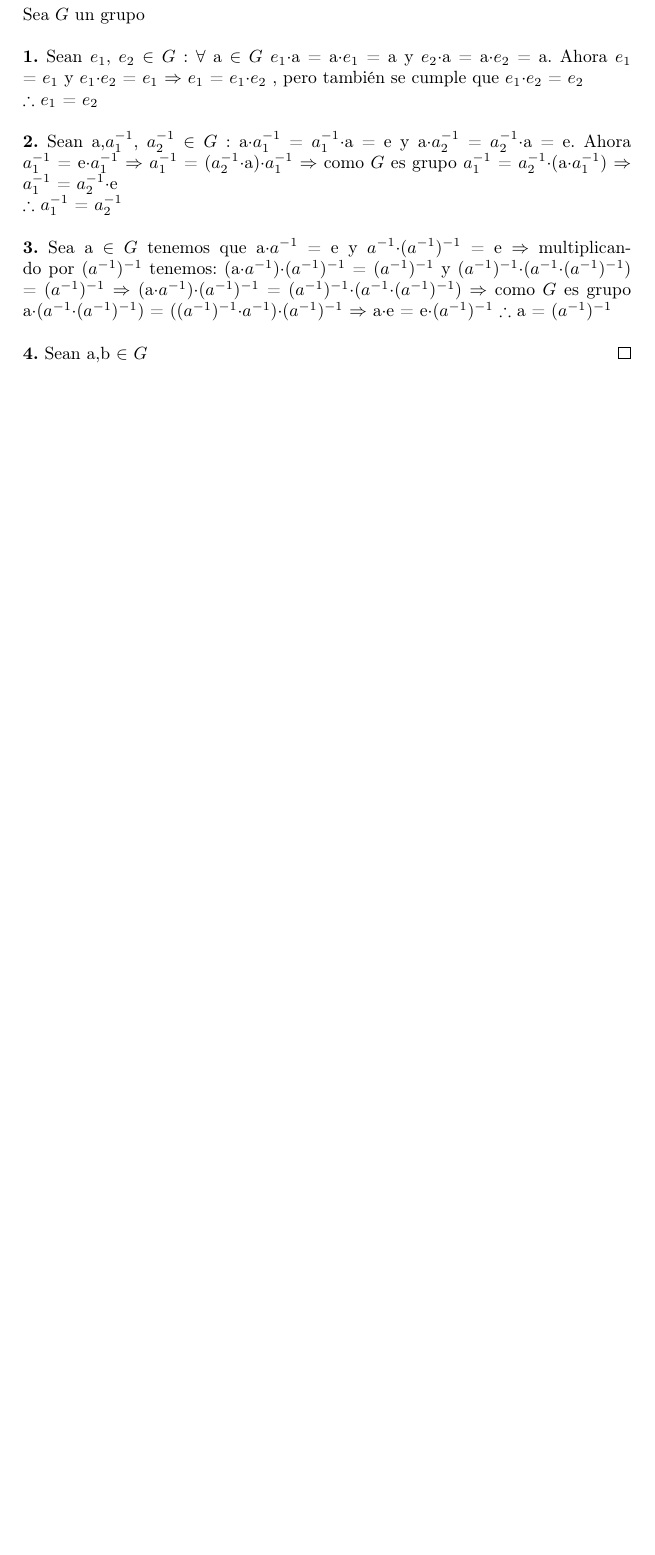
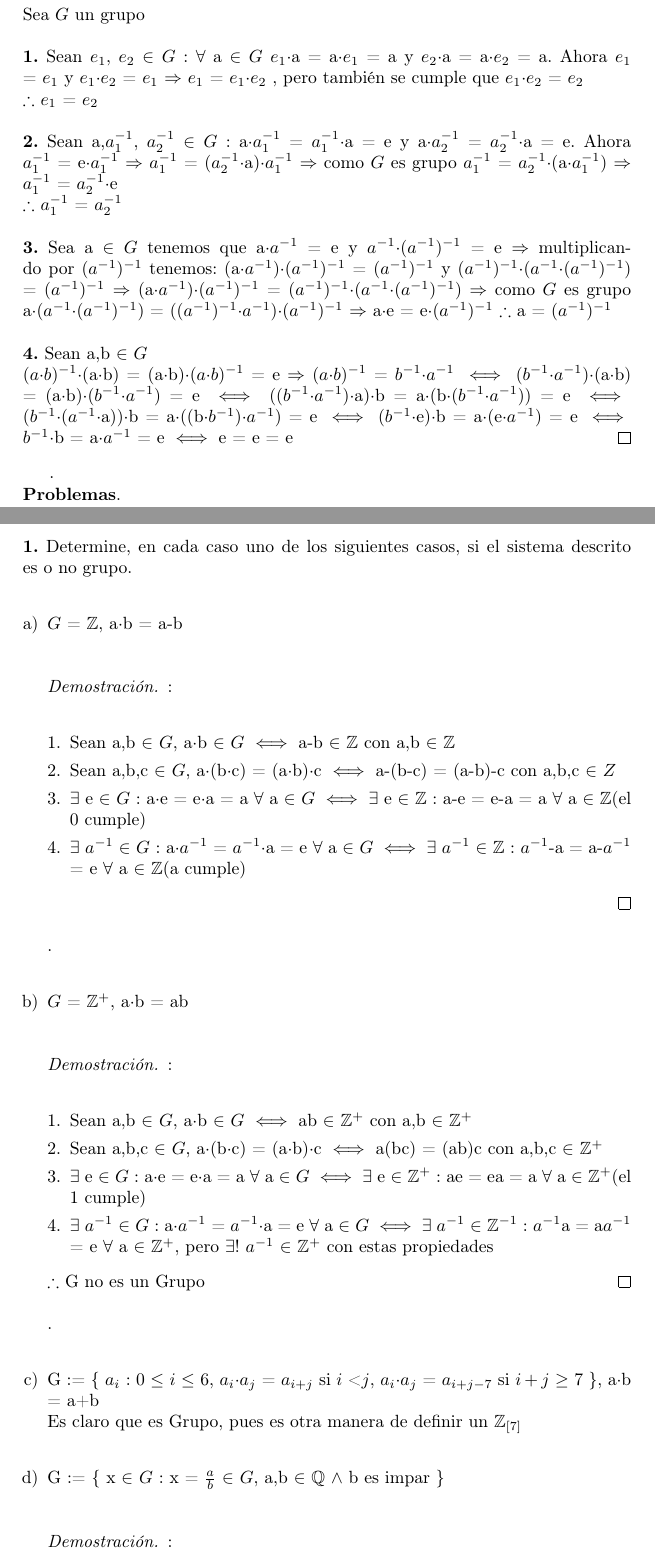
Before and after one commit to halonsov/Herstein-Algebra_Moderna, a LaTeX document (Herstein.tex): part of page 12 of 12 before the commit and two parts of pages 12 and 13 of 14 after it, the two joined at a grey line, cut so that both start at the same text, the shorter picture padded with empty space. Compiled offline with pdfLaTeX.

Commit message:
Terminado ejercicio 1 de la página 44

```diff
--- a/Herstein.tex
+++ b/Herstein.tex
@@ -8,6 +8,8 @@
 \usepackage{color}
 \usepackage{textpos}
 \usepackage[T1]{fontenc}
+\usepackage{enumerate}
+
 \newtheorem{teo}{Teorema}[section]
 \newtheorem{lem}{Lema}[section]
 
@@ -868,5 +870,48 @@
 					\newline
 					\newline
 					\textbf{4.} Sean a,b $\in$ $G$
+					\newline
+					($a$·$b$)$^{-1}$·(a·b) = (a·b)·($a$·$b$)$^{-1}$ = e $\Rightarrow$ ($a$·$b$)$^{-1}$ = $b^{-1}$·$a^{-1}$ $\iff$ ($b^{-1}$·$a^{-1}$)·(a·b) = (a·b)·($b^{-1}$·$a^{-1}$) = e $\iff$ (($b^{-1}$·$a^{-1}$)·a)·b = a·(b·($b^{-1}$·$a^{-1}$)) = e $\iff$ ($b^{-1}$·($a^{-1}$·a))·b = a·((b·$b^{-1}$)·$a^{-1}$) = e $\iff$ ($b^{-1}$·e)·b = a·(e·$a^{-1}$) = e $\iff$ $b^{-1}$·b = a·$a^{-1}$ = e $\iff$ e = e = e
 				\end{proof}
-			\end{lem}
+			\end{lem}.
+			\newline
+			\textbf{Problemas}.
+			\newline
+			\newline
+			\textbf{1.} Determine, en cada caso uno de los siguientes casos, si el sistema descrito es o no grupo.
+			\newline
+			\begin{enumerate}[a)]
+				\item $G$ = $\mathbb{Z}$, a·b = a-b
+					\newline
+					\begin{proof}:
+						\newline
+						\begin{enumerate}[1.]
+							\item Sean a,b $\in$ $G$, a·b $\in$ $G$ $\iff$ a-b $\in$ $\mathbb{Z}$ con a,b $\in$ $\mathbb{Z}$
+							\item Sean a,b,c $\in$ $G$, a·(b·c) = (a·b)·c $\iff$ a-(b-c) = (a-b)-c con a,b,c $\in$ $Z$
+							\item $\exists$ e $\in$ $G$ : a·e = e·a = a $\forall$ a $\in$ $G$ $\iff$ $\exists$ e $\in$ $\mathbb{Z}$ : a-e = e-a = a $\forall$ a $\in$ $\mathbb{Z}$(el 0 cumple)
+							\item $\exists$ $a^{-1}$ $\in$ $G$ : a·$a^{-1}$ = $a^{-1}$·a = e $\forall$ a $\in$ $G$ $\iff$ $\exists$ $a^{-1}$ $\in$ $\mathbb{Z}$ : $a^{-1}$-a = a-$a^{-1}$ = e $\forall$ a $\in$ $\mathbb{Z}$(a cumple)
+						\end{enumerate}
+					\end{proof}.
+				\newline
+				\item $G$ = $\mathbb{Z}^{+}$, a·b = ab
+					\newline
+					\begin{proof}:
+						\newline
+						\begin{enumerate}[1.]
+							\item Sean a,b $\in$ $G$, a·b $\in$ $G$ $\iff$ ab $\in$ $\mathbb{Z}^{+}$ con a,b $\in$ $\mathbb{Z}^{+}$
+							\item Sean a,b,c $\in$ $G$, a·(b·c) = (a·b)·c $\iff$ a(bc) = (ab)c con a,b,c $\in$ $\mathbb{Z}^{+}$
+							\item $\exists$ e $\in$ $G$ : a·e = e·a = a $\forall$ a $\in$ $G$ $\iff$ $\exists$ e $\in$ $\mathbb{Z}^{+}$ : ae = ea = a $\forall$ a $\in$ $\mathbb{Z}^{+}$(el 1 cumple)
+							\item $\exists$ $a^{-1}$ $\in$ $G$ : a·$a^{-1}$ = $a^{-1}$·a = e $\forall$ a $\in$ $G$ $\iff$ $\exists$ $a^{-1}$ $\in$ $\mathbb{Z}^{-1}$ : $a^{-1}$a = a$a^{-1}$ = e $\forall$ a $\in$ $\mathbb{Z}^{+}$, pero $\exists!$ $a^{-1}$ $\in$ $\mathbb{Z}^{+}$ con estas propiedades
+						\end{enumerate}
+						$\therefore$ G no es un Grupo
+					\end{proof}.
+				\newline
+				\item G := \{ $a_{i}$ : 0 $\leq$ $i$ $\leq$ 6, $a_i$·$a_j$ = $a_{i+j}$ si $i$ < $j$, $a_i$·$a_j$ = $a_{i+j-7}$ si $i+j$ $\geq$ 7 \}, a·b = a+b
+					\newline
+					Es claro que es Grupo, pues es otra manera de definir un $\mathbb{Z}_{[7]}$
+				\newline
+				\item G := \{ x $\in$ $G$ : x = $\frac{a}{b}$ $\in$ $G$, a,b $\in$ $\mathbb{Q}$ $\wedge$ b es impar  \}
+					\newline
+					\begin{proof}:
+						\newline
+						\begin{enumerate}[1.]
```
Also changed, not shown: Herstein.pdf, Herstein.tex (20 more changed lines), 1 other file.
